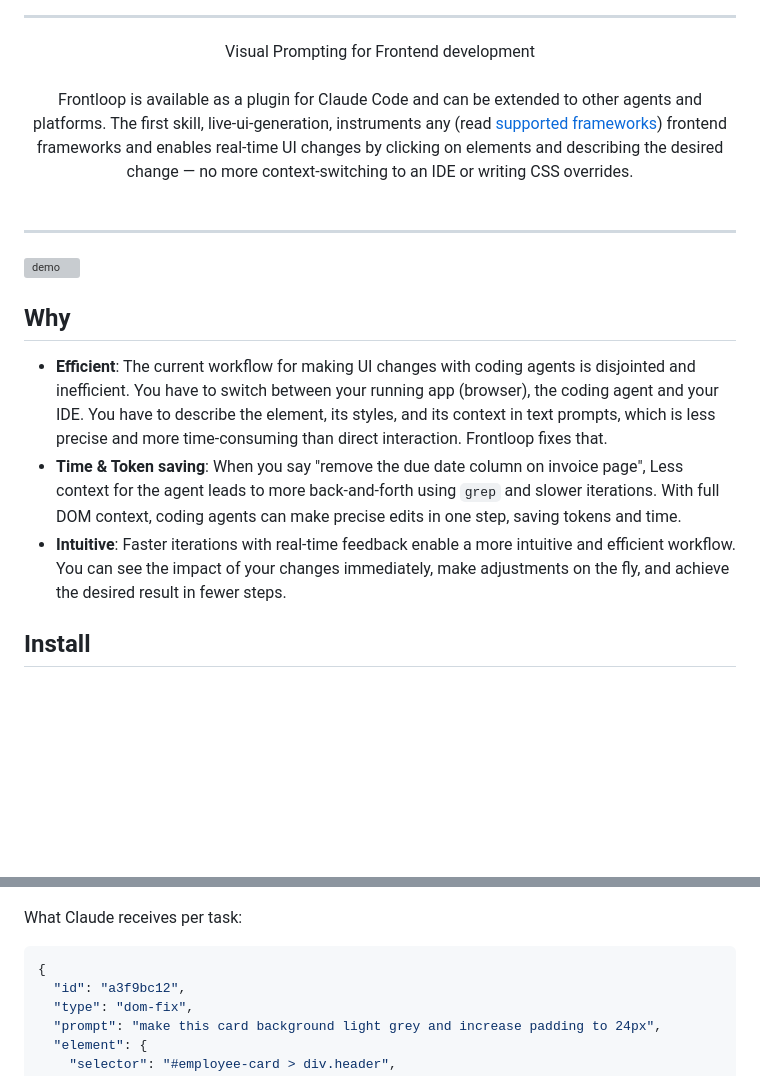
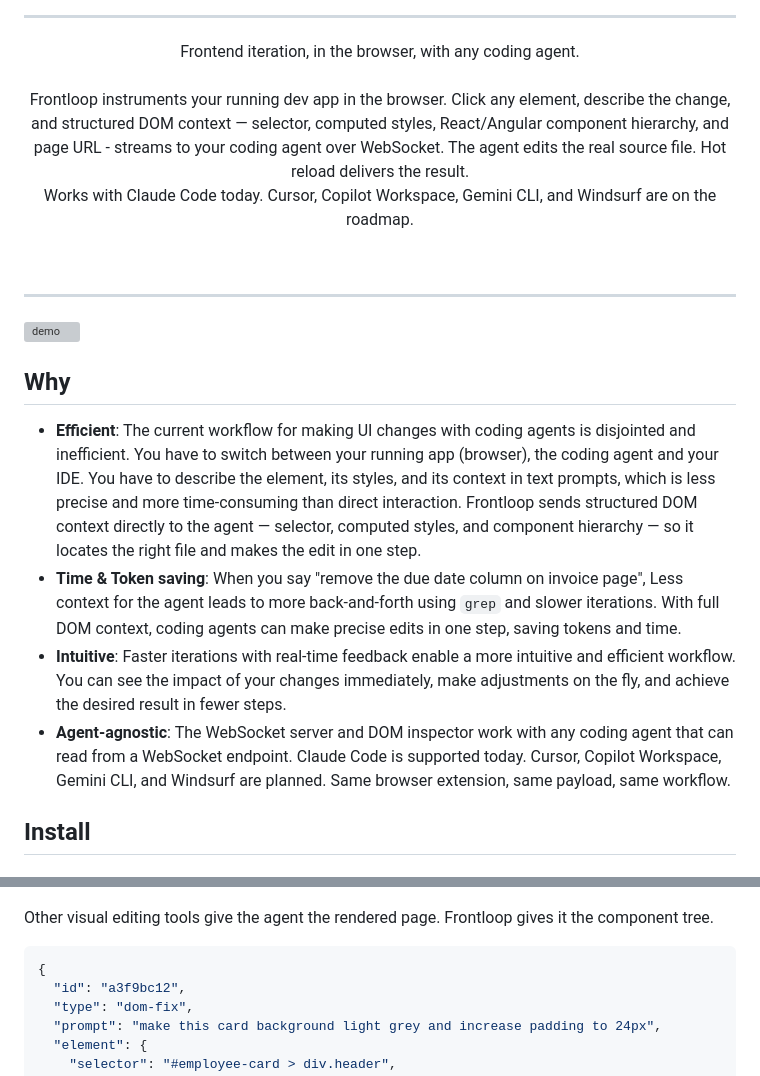
Before and after one commit to tamal-thetaonelab/frontloop, a Markdown page: README.md, 2 parts joined by grey strips. Rendered like a GitHub page; blank space fills up the shorter version; grey boxes are pictures that could not be loaded.

Commit message:
playing with the tagline :)

````diff
--- a/README.md
+++ b/README.md
@@ -4,9 +4,11 @@
 
 ---
 <div align="center">
-<div style="font-size: 24px;"><span style="color: #ff6b35;">Visual Prompting</span> for Frontend development</div>
-<br/>
-Frontloop is available as a plugin for Claude Code and can be extended to other agents and platforms. The first skill, <span style="color: #ff6b35;">live-ui-generation</span>, instruments any (read <a href="#agent-support-beyond-claude-code">supported frameworks</a>) frontend frameworks and enables real-time UI changes by clicking on elements and describing the desired change — no more context-switching to an IDE or writing CSS overrides.
+<div style="font-size: 24px;"><span style="color: #ff6b35;">Frontend iteration,</span> in the browser, with any coding agent.</div>
+  <br/>
+  Frontloop instruments your running dev app in the browser. Click any element, describe the change, and structured DOM context — selector, computed styles, React/Angular component hierarchy, and page URL - streams to your coding agent over WebSocket. The agent edits the real source file. Hot reload delivers the result.
+
+  Works with Claude Code today. Cursor, Copilot Workspace, Gemini CLI, and Windsurf are on the roadmap.
 </div>
 <br/>
 
@@ -15,9 +17,10 @@ Frontloop is available as a plugin for Claude Code and can be extended to other
 ![demo](./fl-gif.gif)
 
 ## Why
-- **Efficient**: The current workflow for making UI changes with coding agents is disjointed and inefficient. You have to switch between your running app (browser), the coding agent and your IDE. You have to describe the element, its styles, and its context in text prompts, which is less precise and more time-consuming than direct interaction. Frontloop fixes that.
+- **Efficient**: The current workflow for making UI changes with coding agents is disjointed and inefficient. You have to switch between your running app (browser), the coding agent and your IDE. You have to describe the element, its styles, and its context in text prompts, which is less precise and more time-consuming than direct interaction. Frontloop sends structured DOM context directly to the agent — selector, computed styles, and component hierarchy — so it locates the right file and makes the edit in one step.
 - **Time & Token saving**: When you say "remove the due date column on invoice page", Less context for the agent leads to more back-and-forth using `grep` and slower iterations. With full DOM context, coding agents can make precise edits in one step, saving tokens and time.
 - **Intuitive**: Faster iterations with real-time feedback enable a more intuitive and efficient workflow. You can see the impact of your changes immediately, make adjustments on the fly, and achieve the desired result in fewer steps.
+- **Agent-agnostic**: The WebSocket server and DOM inspector work with any coding agent that can read from a WebSocket endpoint. Claude Code is supported today. Cursor, Copilot Workspace, Gemini CLI, and Windsurf are planned. Same browser extension, same payload, same workflow.
 
 ## Install
 
@@ -40,7 +43,7 @@ An orange shimmer appears over the selected element while Claude works and clear
 ![side-by-side](./side-by-side.png)
 ![demo](./demo.png)
 
-What Claude receives per task:
+Other visual editing tools give the agent the rendered page. Frontloop gives it the component tree.
 
 ```json
 {
````
